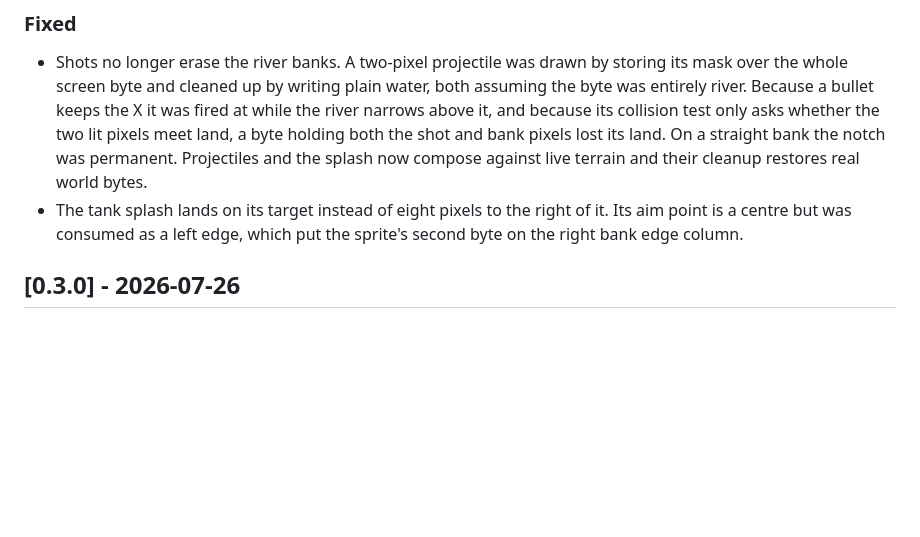
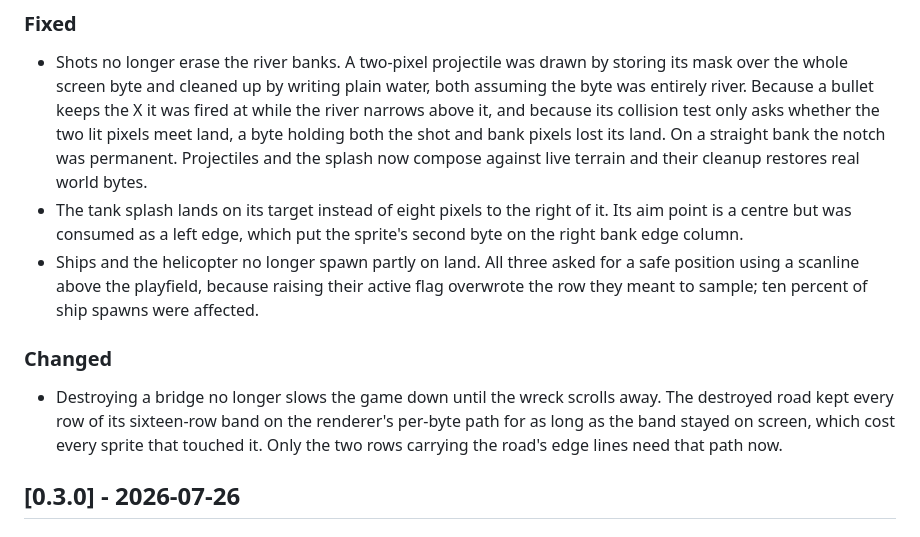
Before and after one commit to dtz-labs/attribute-raid, a Markdown page: CHANGELOG.md, the part around the change. Drawn GitHub-style; blank space fills up the shorter version.

Commit message:
Note the spawn and destroyed-road changes in the changelog
Co-Authored-By: Claude Opus 5 (1M context) <noreply@anthropic.com>

```diff
--- a/CHANGELOG.md
+++ b/CHANGELOG.md
@@ -26,6 +26,18 @@ both TAPs to every tagged release.
 - The tank splash lands on its target instead of eight pixels to the right of
   it. Its aim point is a centre but was consumed as a left edge, which put the
   sprite's second byte on the right bank edge column.
+- Ships and the helicopter no longer spawn partly on land. All three asked for
+  a safe position using a scanline above the playfield, because raising their
+  active flag overwrote the row they meant to sample; ten percent of ship
+  spawns were affected.
+
+### Changed
+
+- Destroying a bridge no longer slows the game down until the wreck scrolls
+  away. The destroyed road kept every row of its sixteen-row band on the
+  renderer's per-byte path for as long as the band stayed on screen, which cost
+  every sprite that touched it. Only the two rows carrying the road's edge lines
+  need that path now.
 
 ## [0.3.0] - 2026-07-26
 
```
